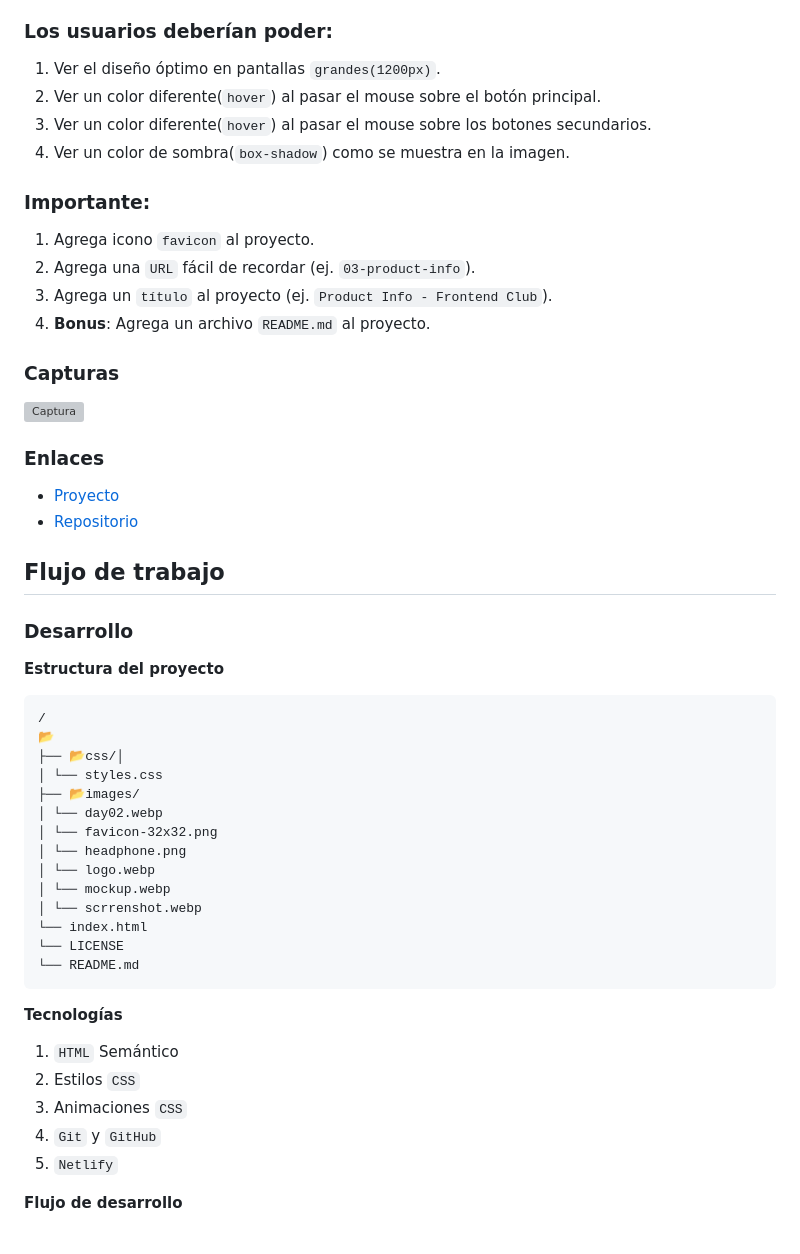
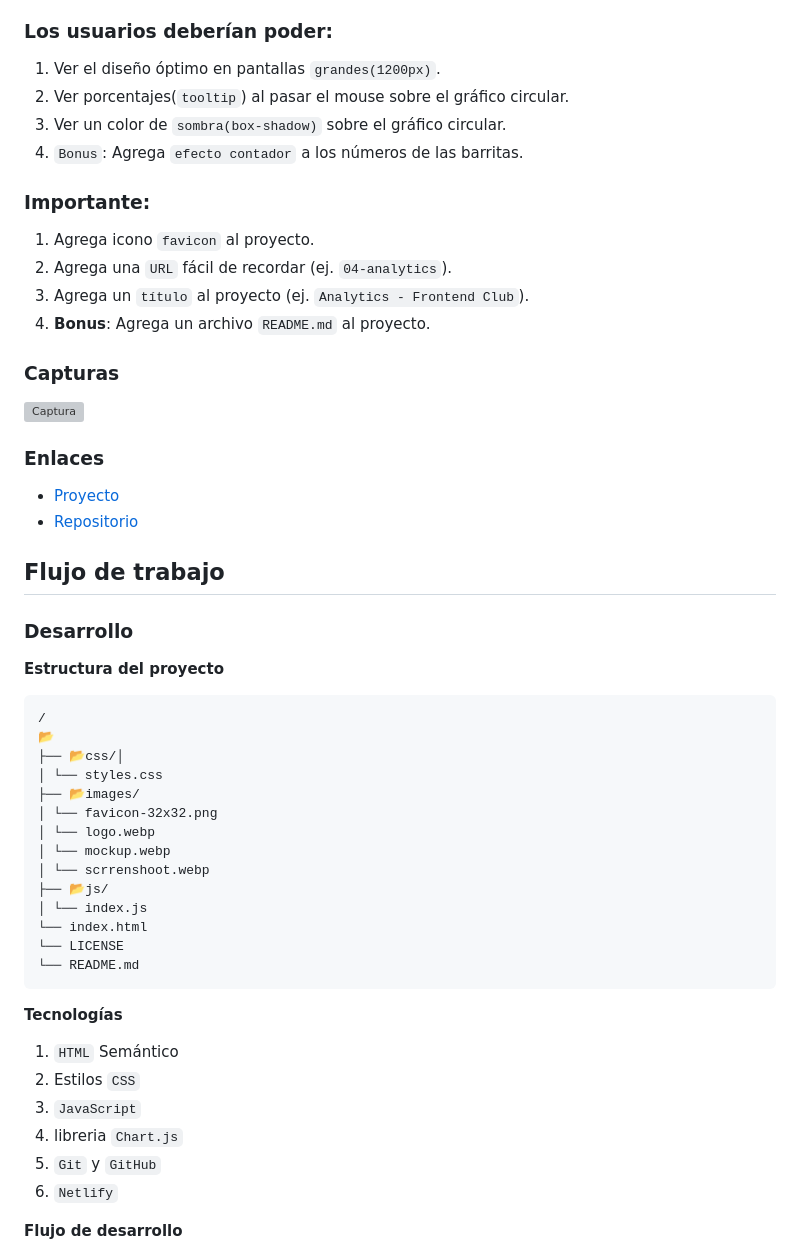
Before and after one commit to LarryIVC/100_days_of_projects_day4, a Markdown page: README.md, the part around one of its changes. Rendered like a GitHub page; grey boxes are pictures that could not be loaded.

```diff
--- a/README.md
+++ b/README.md
@@ -29,15 +29,15 @@ Crear una tarjeta de información de producto, usando `HTML` y `CSS`, y lograr q
 ### Los usuarios deberían poder:
 
 1. Ver el diseño óptimo en pantallas `grandes(1200px)`.
-2. Ver un color diferente(`hover`) al pasar el mouse sobre el botón principal.
-3. Ver un color diferente(`hover`) al pasar el mouse sobre los botones secundarios.
-4. Ver un color de sombra(`box-shadow`) como se muestra en la imagen.
+2. Ver porcentajes(`tooltip`) al pasar el mouse sobre el gráfico circular.
+3. Ver un color de `sombra(box-shadow)` sobre el gráfico circular.
+4. `Bonus`: Agrega `efecto contador` a los números de las barritas.
 
 ### Importante:
 
 1. Agrega icono `favicon` al proyecto.
-2. Agrega una `URL` fácil de recordar (ej. `03-product-info`).
-3. Agrega un `título` al proyecto (ej. `Product Info - Frontend Club`).
+2. Agrega una `URL` fácil de recordar (ej. `04-analytics`).
+3. Agrega un `título` al proyecto (ej. `Analytics - Frontend Club`).
 4. **Bonus**: Agrega un archivo `README.md` al proyecto.
 
 
@@ -62,12 +62,12 @@ Crear una tarjeta de información de producto, usando `HTML` y `CSS`, y lograr q
 ├── 📂css/│
 │ └── styles.css
 ├── 📂images/
-│ └── day02.webp
 │ └── favicon-32x32.png
-│ └── headphone.png
 │ └── logo.webp
 │ └── mockup.webp
-│ └── scrrenshot.webp
+│ └── scrrenshoot.webp
+├── 📂js/
+│ └── index.js
 └── index.html
 └── LICENSE
 └── README.md
@@ -77,9 +77,10 @@ Crear una tarjeta de información de producto, usando `HTML` y `CSS`, y lograr q
 
 1. `HTML` Semántico
 2. Estilos `CSS`
-3. Animaciones `CSS`
-4. `Git` y `GitHub`
-5. `Netlify`
+3. `JavaScript`
+4. libreria `Chart.js`
+5. `Git` y `GitHub`
+6. `Netlify`
 
 **Flujo de desarrollo**
 
```
Also changed, not shown: other parts of README.md (+50 -21 lines).
